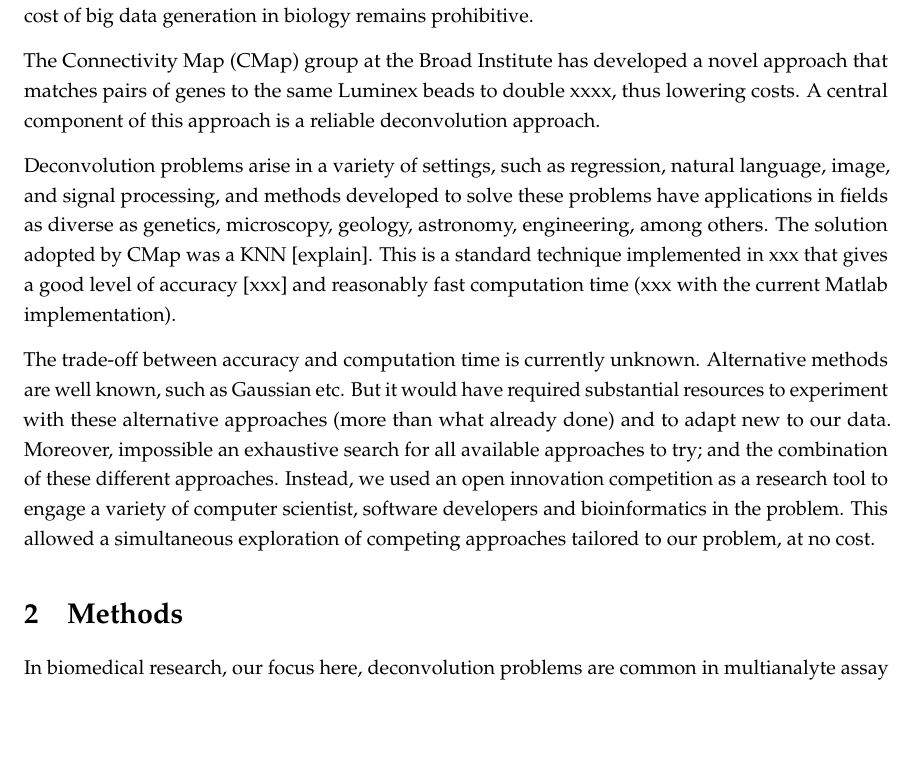
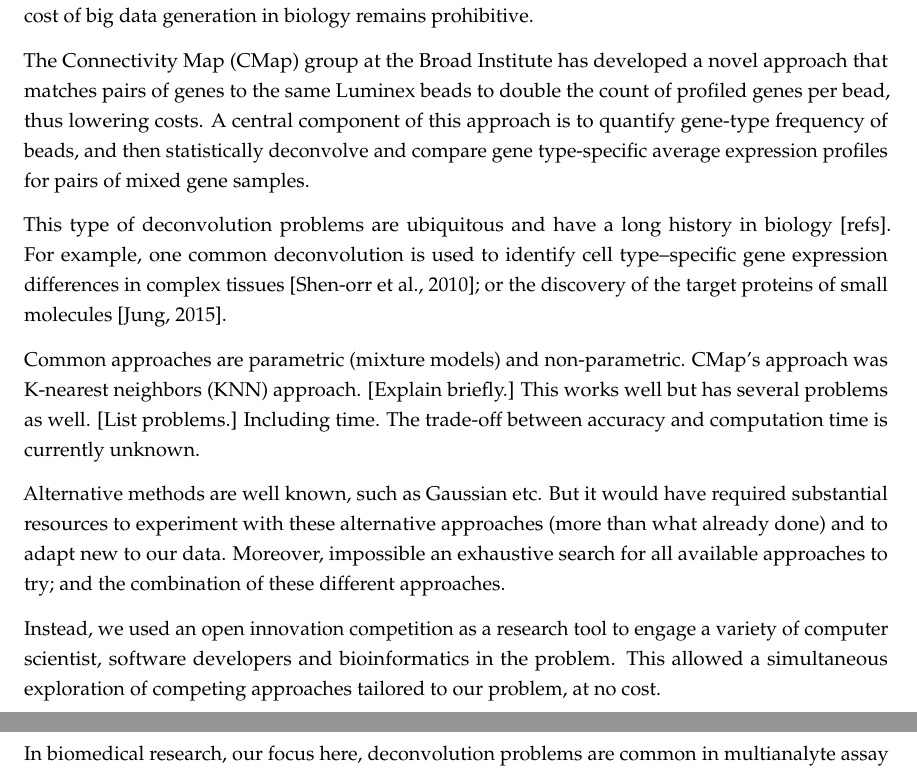
Before and after one commit to cmap/deconv, a LaTeX paper (main.tex): part of page 3 of 7 before the commit and two parts of pages 3 and 4 of 7 after it, the two joined at a grey line, cut so that both start at the same text, the shorter picture padded with empty space. Compiled offline with pdfLaTeX.

Commit message:
intro / add dir for templates

```diff
--- a/main.tex
+++ b/main.tex
@@ -94,7 +94,7 @@
 \title{Improving Deconvolution Methods in Biology through Open Innovation
 Competitions: an Application to the Connectivity Map}
 \author{Author 1 \and Author 2 \and \ldots{}}
-\date{Last updated: Aug 08, 2019}
+\date{Last updated: Aug 22, 2019}
 
 \begin{document}
 \maketitle
@@ -142,24 +142,29 @@ data generation in biology remains prohibitive.
 
 The Connectivity Map (CMap) group at the Broad Institute has developed a
 novel approach that matches pairs of genes to the same Luminex beads to
-double xxxx, thus lowering costs. A central component of this approach
-is a reliable deconvolution approach.
+double the count of profiled genes per bead, thus lowering costs. A
+central component of this approach is to quantify gene-type frequency of
+beads, and then statistically deconvolve and compare gene type-specific
+average expression profiles for pairs of mixed gene samples.
 
-Deconvolution problems arise in a variety of settings, such as
-regression, natural language, image, and signal processing, and methods
-developed to solve these problems have applications in fields as diverse
-as genetics, microscopy, geology, astronomy, engineering, among others.
-The solution adopted by CMap was a KNN {[}explain{]}. This is a standard
-technique implemented in xxx that gives a good level of accuracy
-{[}xxx{]} and reasonably fast computation time (xxx with the current
-Matlab implementation).
+This type of deconvolution problems are ubiquitous and have a long
+history in biology {[}refs{]}. For example, one common deconvolution is
+used to identify cell type--specific gene expression differences in
+complex tissues {[}Shen-orr et al., 2010{]}; or the discovery of the
+target proteins of small molecules {[}Jung, 2015{]}.
 
-The trade-off between accuracy and computation time is currently
-unknown. Alternative methods are well known, such as Gaussian etc. But
-it would have required substantial resources to experiment with these
-alternative approaches (more than what already done) and to adapt new to
-our data. Moreover, impossible an exhaustive search for all available
-approaches to try; and the combination of these different approaches.
+Common approaches are parametric (mixture models) and non-parametric.
+CMap's approach was K-nearest neighbors (KNN) approach. {[}Explain
+briefly.{]} This works well but has several problems as well. {[}List
+problems.{]} Including time. The trade-off between accuracy and
+computation time is currently unknown.
+
+Alternative methods are well known, such as Gaussian etc. But it would
+have required substantial resources to experiment with these alternative
+approaches (more than what already done) and to adapt new to our data.
+Moreover, impossible an exhaustive search for all available approaches
+to try; and the combination of these different approaches.
+
 Instead, we used an open innovation competition as a research tool to
 engage a variety of computer scientist, software developers and
 bioinformatics in the problem. This allowed a simultaneous exploration
```
Also changed, not shown: _output.yml (+1 -1 lines), abstract.md (+1 -0 lines), main.pdf, main_files/figure-latex/random-1.pdf, 3 other files.
